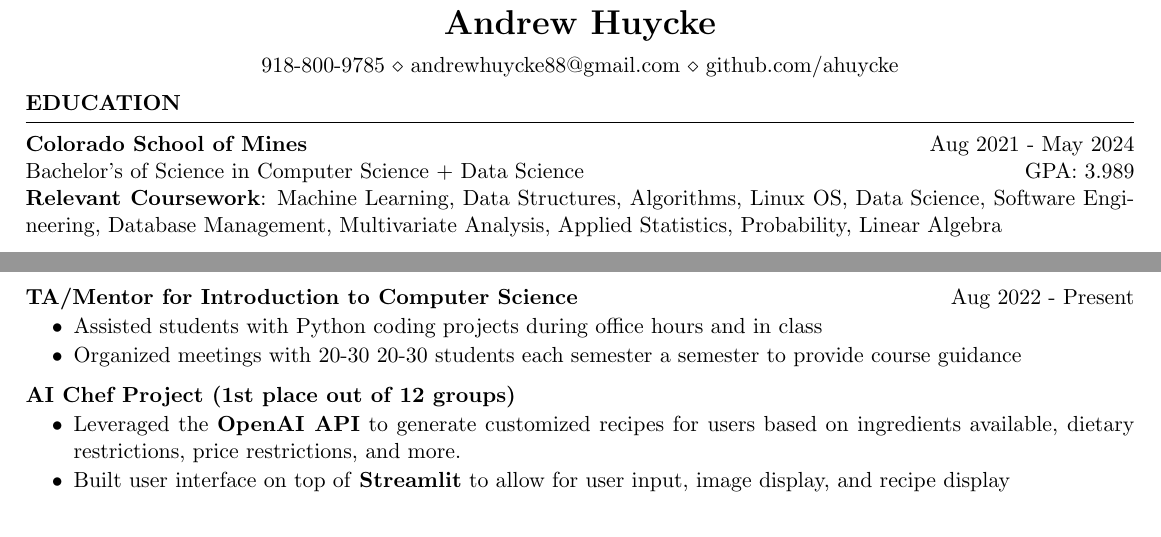
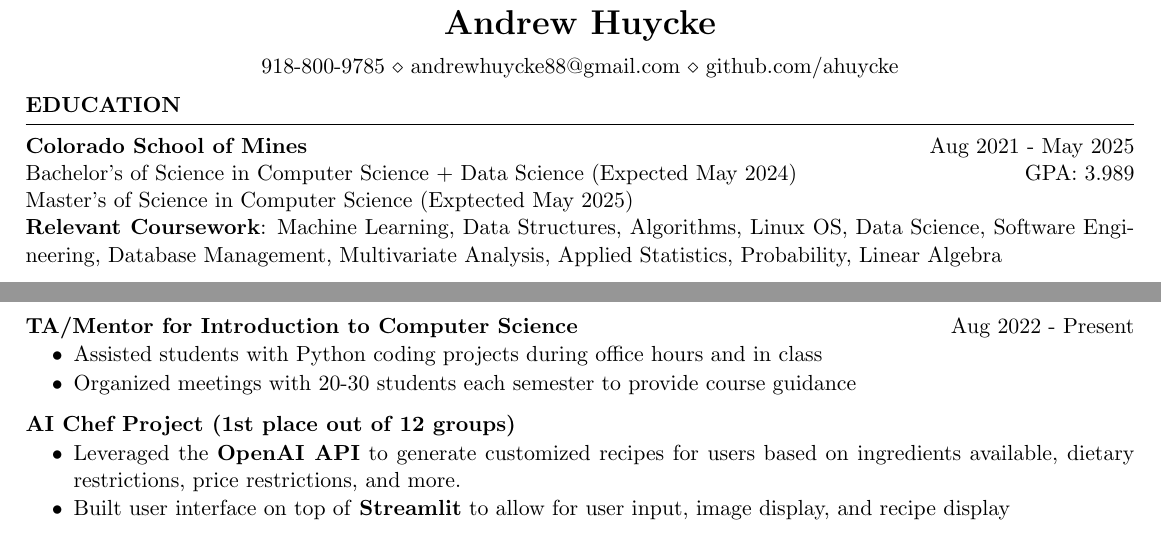
Before and after one commit to ahuycke/resume, a LaTeX CV (Andrew_Huycke_Resume.tex): two parts of the page before the commit and two parts of page 1 of 2 after it, joined at a grey line, cut so that both start at the same text. Compiled offline with pdfLaTeX.

Commit message:
Updated files to reflect changes made for masters applications

```diff
--- a/Andrew_Huycke_Resume.tex
+++ b/Andrew_Huycke_Resume.tex
@@ -16,8 +16,9 @@
 
 \begin{rSection}{Education}
 
-{\bf Colorado School of Mines} \hfill {Aug 2021 - May 2024}\\
-Bachelor's of Science in Computer Science + Data Science \hfill {GPA: 3.989}\\
+{\bf Colorado School of Mines} \hfill {Aug 2021 - May 2025}\\
+Bachelor's of Science in Computer Science + Data Science (Expected May 2024) \hfill {GPA: 3.989}\\
+Master's of Science in Computer Science (Exptected May 2025)\\
 \textbf{Relevant Coursework}: Machine Learning, Data Structures, Algorithms, Linux OS, Data Science, Software Engineering, Database Management, Multivariate Analysis, Applied Statistics, Probability, Linear Algebra
 
 %Minor in Linguistics \smallskip \\
@@ -97,7 +98,7 @@ HiLabs \hfill
  \begin{itemize}
     \itemsep -6pt {}
      \item Assisted students with Python coding projects during office hours and in class
-     \item Organized meetings with 20-30 20-30 students each semester a semester to provide course guidance
+     \item Organized meetings with 20-30 students each semester to provide course guidance
  \end{itemize}
 
  \textbf{AI Chef Project (1st place out of 12 groups)} \hfill %\\
```
Also changed, not shown: Andrew_Huycke_Resume.pdf.
